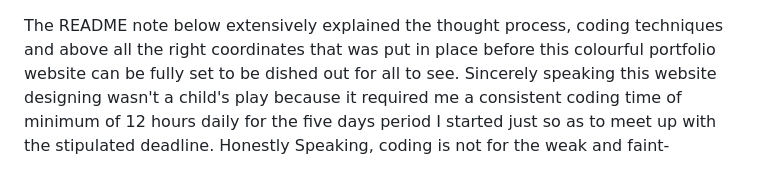
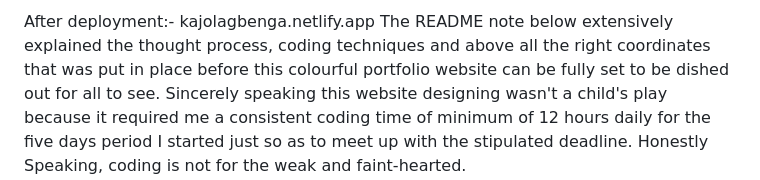
Before and after one commit to prodigy234/My_Personal_Portfolio_Website, a Markdown page: README.md, the part around the change. Drawn GitHub-style.

```diff
--- a/README.md
+++ b/README.md
@@ -1,3 +1,4 @@
+After deployment:- kajolagbenga.netlify.app
 The README note below extensively explained the thought process, coding techniques and above all the right coordinates that was put in place before this colourful portfolio website can be fully set to be dished out for all to see.
 Sincerely speaking this website designing wasn't a child's play because it required me a consistent coding time of minimum of 12 hours daily for the five days period I started just so as to meet up with the stipulated deadline.
 Honestly Speaking, coding is not for the weak and faint-hearted.
```
